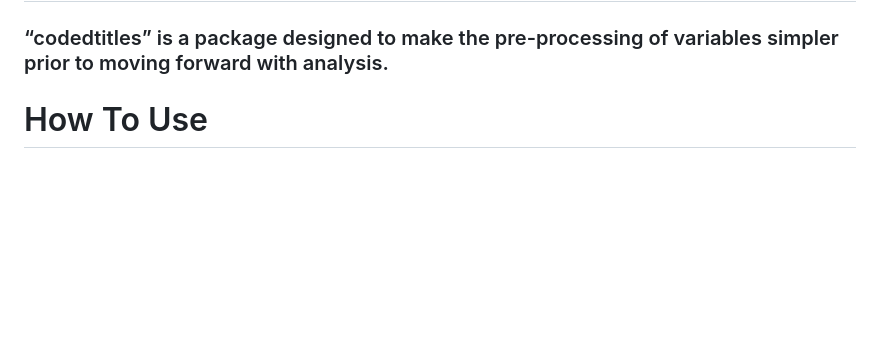
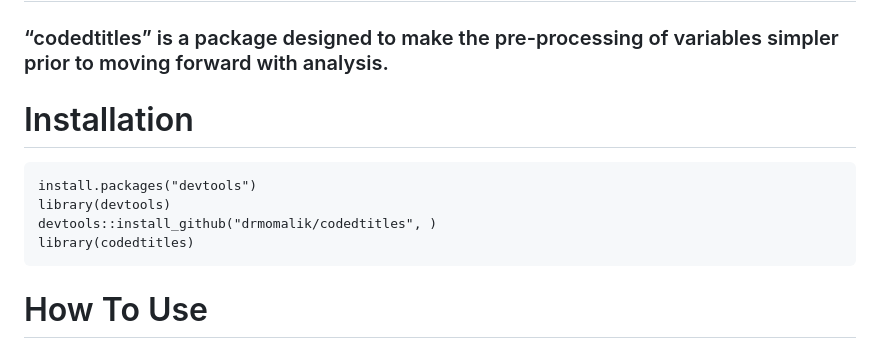
Before and after one commit to drmomalik/codedtitles, a Markdown page: README.md, the part around the change. Rendered like a GitHub page; blank space fills up the shorter version.

````diff
--- a/README.md
+++ b/README.md
@@ -1,6 +1,15 @@
 # Overview
 
 ### “codedtitles” is a package designed to make the pre-processing of variables simpler prior to moving forward with analysis.
+
+# Installation
+
+```{r}
+install.packages("devtools")
+library(devtools)
+devtools::install_github("drmomalik/codedtitles", )
+library(codedtitles)
+```
 
 # How To Use
 
````
